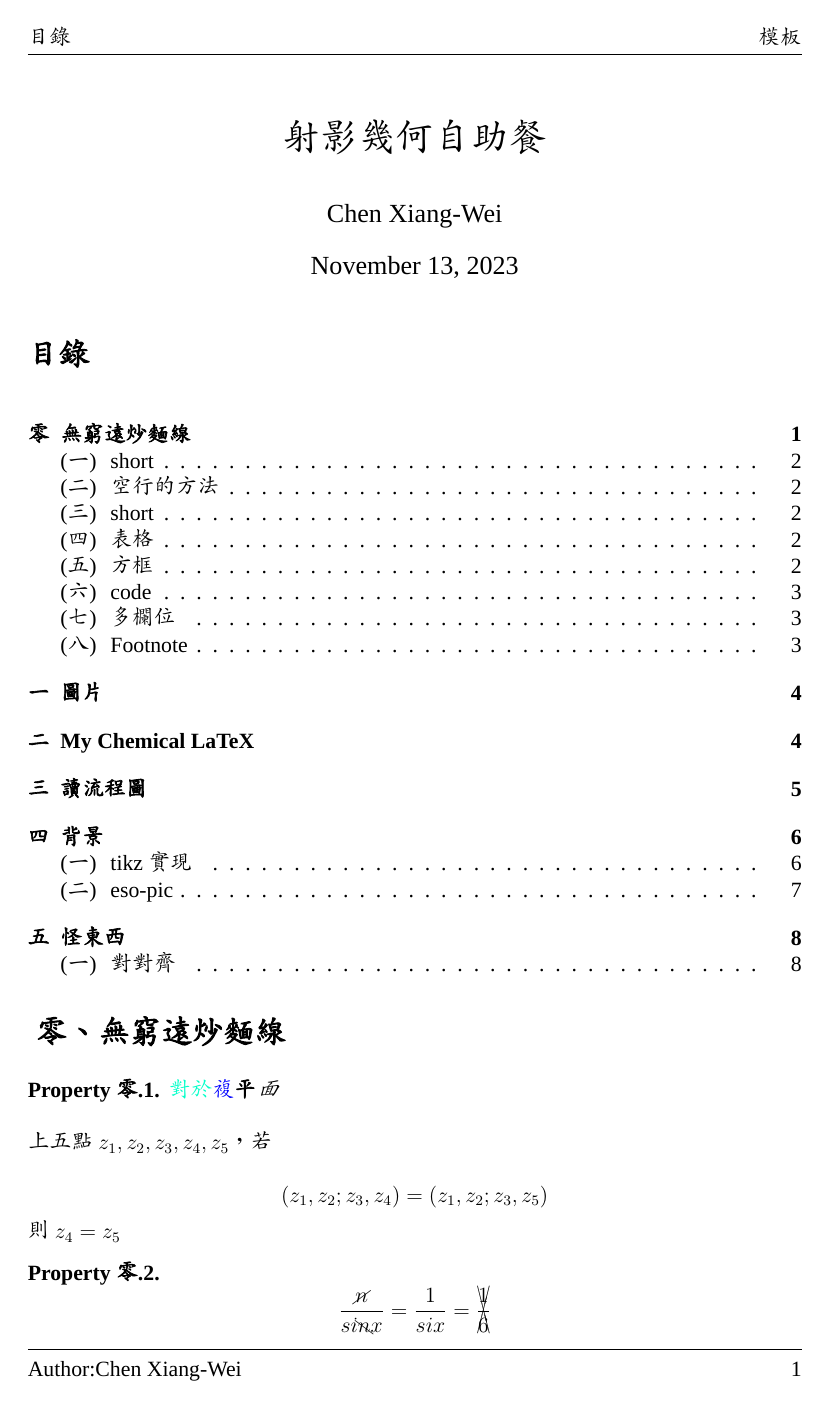
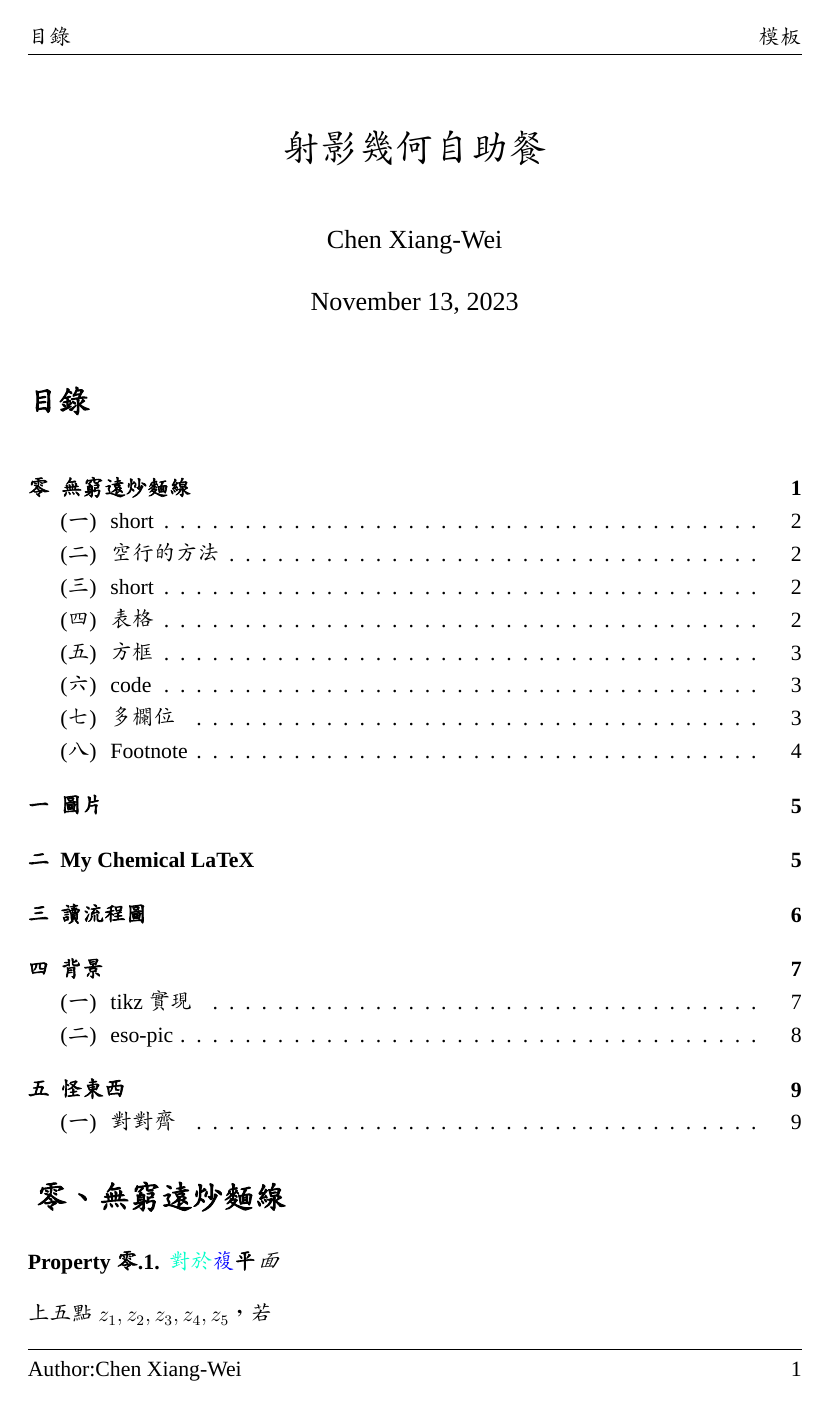
Before and after one commit to hsiu-chan/LatexTemplate, a LaTeX document (template.tex): page 1 of 8 before the commit and page 1 of 9 after it. Compiled offline with XeLaTeX; a missing font is replaced by an installed copy or a similar font.

```diff
--- a/template.tex
+++ b/template.tex
@@ -250,6 +250,7 @@
 \setlength{\headheight}{15pt}  %with titling
 \setlength{\droptitle}{-1.5cm} %title 與上緣的間距
 \parindent=24pt %設定縮排的距離
+\setlength{\parskip}{0.3em} %段落距離
 %\parskip=1ex  %設定行距
 %\pagestyle{empty}  % empty: 無頁碼
 %\pagestyle{fancy}  % fancy: fancyhdr
```
Also changed, not shown: template.pdf (deleted), 2 other files.
